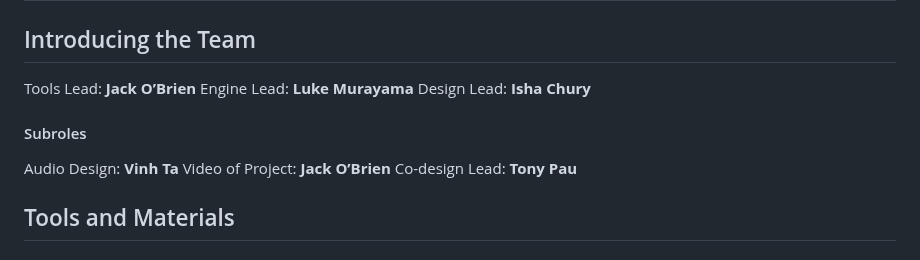
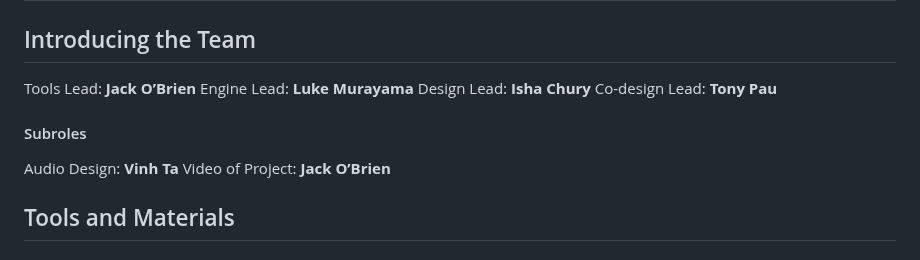
Before and after one commit to vinhta1/cmpm-121-final, a Markdown page: README.md, the part around the change. Rendered like a GitHub page.

```diff
--- a/README.md
+++ b/README.md
@@ -4,10 +4,10 @@
 Tools Lead: **Jack O’Brien**
 Engine Lead: **Luke Murayama**
 Design Lead: **Isha Chury**
+Co-design Lead: **Tony Pau**
 #### Subroles
 Audio Design: **Vinh Ta**
 Video of Project: **Jack O’Brien**
-Co-design Lead: **Tony Pau**
 
 
 ## Tools and Materials
```
